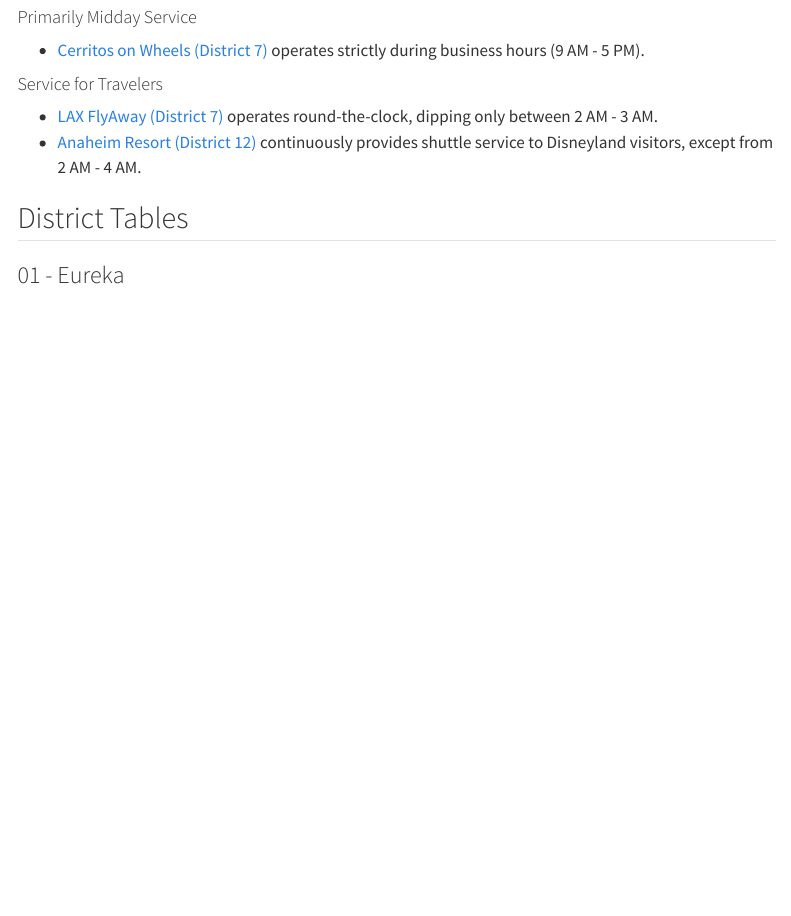
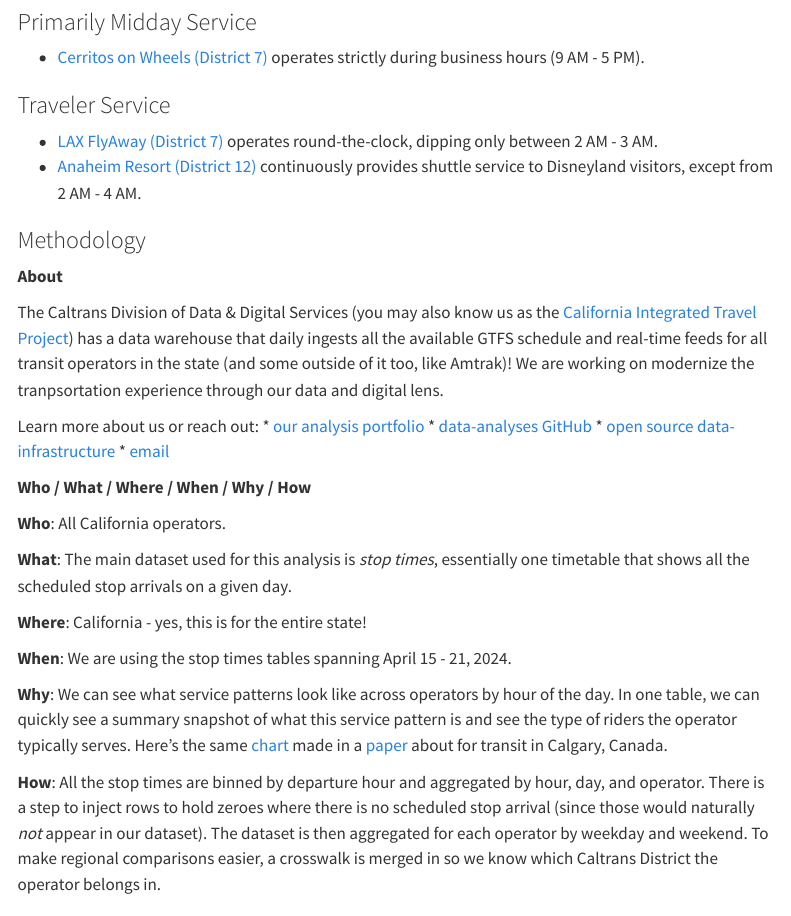
Before and after one commit to tiffanychu90/great-tables-contest, a Quarto document (report/hourly_transit_service.qmd): the page in a window 1100 px wide, from 960 px down before the commit and from 1020 px down after it, so that both start at the same text. Rendered offline with R 4.5, knitr and Pandoc in place of Quarto, with nearby package versions; some code elsewhere in the file could not run offline; menus at the side of the page are left out.

Commit message:
add methodology

```diff
--- a/report/hourly_transit_service.qmd
+++ b/report/hourly_transit_service.qmd
@@ -144,25 +144,50 @@
 
 ## Service Patterns
 
-#### Higher Peak Service with Steady Midday Service
+### Higher Peak Service with Steady Midday Service
 * This is a common service pattern. There are slight camel peaks during the AM and PM peak periods. Service may drop slightly during early morning, midday, and evening periods, but there is still considerable service. Typically there is no owl service.
 * Clearer examples by district: [Redwood Coast (District 1)](#district-01---eureka), [Roseville and Yolobus (District 3)](#district-03---marysville), [PresidiGo (District 4)](#district-04---oakland), [County Express (District 5)](#district-05---san-luis-obispo), [Delano (District 6)](#district-06---fresno), [Bell Gardens (District 7)](#district-07---los-angeles), [Beaumont Pass (District 8)](#district-08---san-bernardino), [Tracy (District 10)](#district-10---stockton), and [Imperial Valley Transit (District 11)](#district-11---san-diego).
 
 
-#### Steady 24 Hour Service
+### Steady 24 Hour Service
 * [Bay Area 511 Muni (District 4)](#district-04---oakland) provides some level of service at all hours of the day. While it drops to roughly 10-15% capacity between 1 AM - 4 AM, it's impressive that there are still over 12,000 stops with scheduled service on the system. Service is simiar on the weekends as it is on weekdays.
 * [Bay Area 511 BART (District 4)](#district-04---oakland) is similar to Muni. Two notable differences are that there is no BART service between 2 AM - 3 AM on weekdays (2 AM - 4 AM on weekends) and that weekend service begins one hour later in the morning.
 
-#### Commuter Service
+### Commuter Service
 * [Bay Area 511 Mission Bay and Bay Area 511 Commute.org (District 4)](#district-04---oakland) both serve commuter riders primarily, with pronounced AM and PM peak service, no scheduled midday arrivals during weekdays, and no weekend service.
 
-#### Primarily Midday Service
+### Primarily Midday Service
 * [Cerritos on Wheels (District 7)](#district-07---los-angeles) operates strictly during business hours (9 AM - 5 PM).
 
-#### Service for Travelers
+### Traveler Service
 * [LAX FlyAway (District 7)](#district-07---los-angeles) operates round-the-clock, dipping only between 2 AM - 3 AM.
 * [Anaheim Resort (District 12)](#district-12---irvine) continuously provides shuttle service to Disneyland visitors, except from 2 AM - 4 AM.
 
+### Methodology
+
+**About**
+
+The Caltrans Division of Data & Digital Services (you may also know us as the [California Integrated Travel Project](https://www.calitp.org/)) has a data warehouse that daily ingests all the available GTFS schedule and real-time feeds for all transit operators in the state (and some outside of it too, like Amtrak)! We are working on modernize the tranpsortation experience through our data and digital lens.
+
+Learn more about us or reach out:
+* [our analysis portfolio](analysis.calitp.org)
+* [data-analyses GitHub](https://github.com/cal-itp/data-analyses/)
+* [open source data-infrastructure](https://github.com/cal-itp/data-infra/)
+* [email](mailto:hello@calitp.org)
+
+**Who / What / Where / When / Why / How**
+
+**Who**: All California operators.
+
+**What**: The main dataset used for this analysis is *stop times*, essentially one timetable that shows all the scheduled stop arrivals on a given day.
+
+**Where**: California - yes, this is for the entire state!
+
+**When**: We are using the stop times tables spanning April 15 - 21, 2024.
+
+**Why**: We can see what service patterns look like across operators by hour of the day. In one table, we can quickly see a summary snapshot of what this service pattern is and see the type of riders the operator typically serves. Here's the same [chart](https://www.ncbi.nlm.nih.gov/pmc/articles/PMC7160583/figure/fig6/) made in a [paper](https://www.ncbi.nlm.nih.gov/pmc/articles/PMC7160583) about for transit in Calgary, Canada.
+
+**How**: All the stop times are binned by departure hour and aggregated by hour, day, and operator. There is a step to inject rows to hold zeroes where there is no scheduled stop arrival (since those would naturally *not* appear in our dataset). The dataset is then aggregated for each operator by weekday and weekend. To make regional comparisons easier, a crosswalk is merged in so we know which Caltrans District the operator belongs in.
 
 ## District Tables
 
```
Also changed, not shown: 2 other files.
